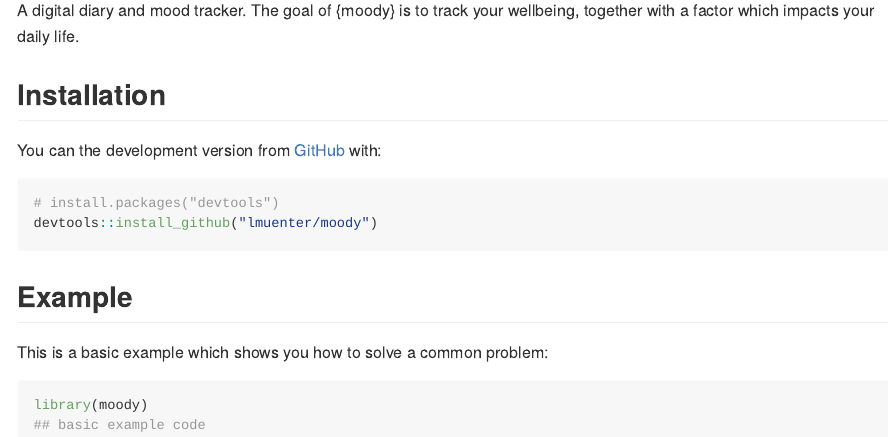
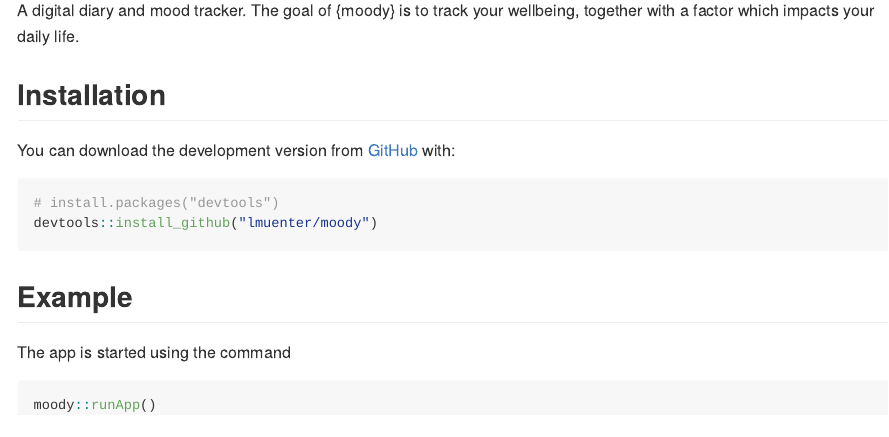
Before and after one commit to lmuenter/moody, an R Markdown document (README.Rmd): the page in a window 1100 px wide, from 110 px down. The pictures show the output file README.md that the author committed with the source, drawn offline in the style of GitHub.

Commit message:
updated README

````diff
--- a/README.Rmd
+++ b/README.Rmd
@@ -22,7 +22,7 @@ A digital diary and mood tracker. The goal of {moody} is to track your wellbeing
 
 ## Installation
 
-You can the development version from [GitHub](https://github.com/) with:
+You can download the development version from [GitHub](https://github.com/) with:
 
 ``` r
 # install.packages("devtools")
@@ -30,9 +30,8 @@ devtools::install_github("lmuenter/moody")
 ```
 ## Example
 
-This is a basic example which shows you how to solve a common problem:
+The app is started using the command
 
-```{r example}
-library(moody)
-## basic example code
+```{r example, eval = FALSE}
+moody::runApp()
 ```
````
Also changed, not shown: README.md.
